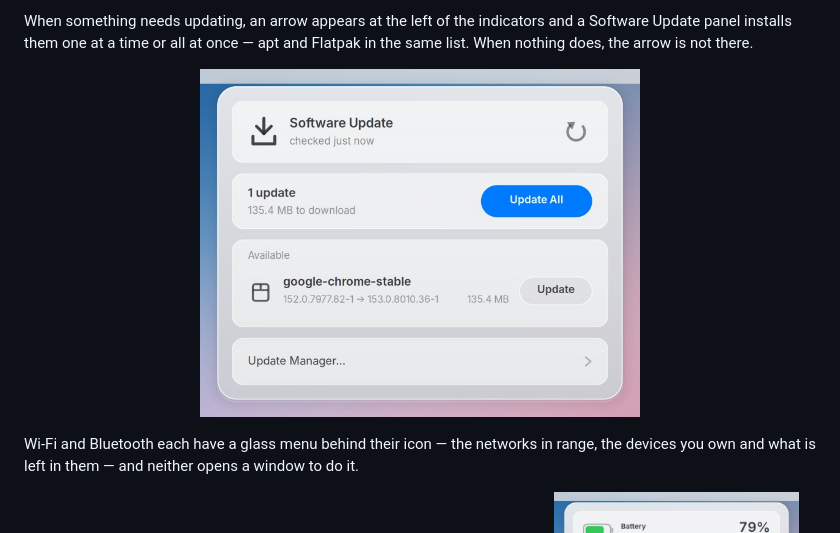
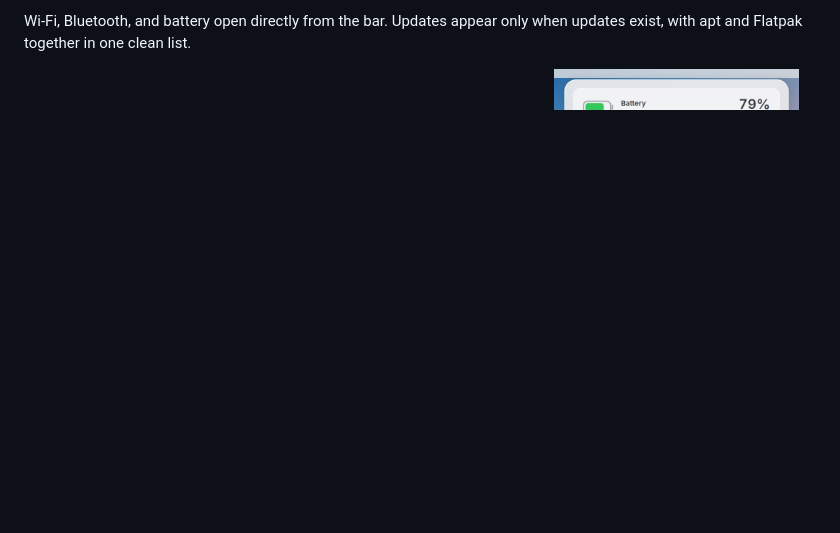
Before and after one commit to garfbargle/mintbook, a Markdown page: README.md, the part around one of its changes. Rendered like a GitHub page; blank space fills up the shorter version.

```diff
--- a/README.md
+++ b/README.md
@@ -34,15 +47,6 @@ Cmd+Shift+3 takes a screenshot. On battery it stays cool. Plug in, and it opens
 
-When something needs updating, an arrow appears at the left of the indicators
-and a Software Update panel installs them one at a time or all at once — apt
-and Flatpak in the same list. When nothing does, the arrow is not there.
-
-<p align="center">
-  <img src="docs/images/updates.jpg" alt="Software Update" width="440">
-</p>
-
-Wi-Fi and Bluetooth each have a glass menu behind their icon — the networks in
-range, the devices you own and what is left in them — and neither opens a
-window to do it.
+Wi-Fi, Bluetooth, and battery open directly from the bar. Updates appear only
+when updates exist, with apt and Flatpak together in one clean list.
 
 <p align="center">
   <img src="docs/images/wifi-menu.jpg" alt="Wi-Fi menu" width="31%">
```
Also changed, not shown: other parts of README.md (+56 -96 lines).
